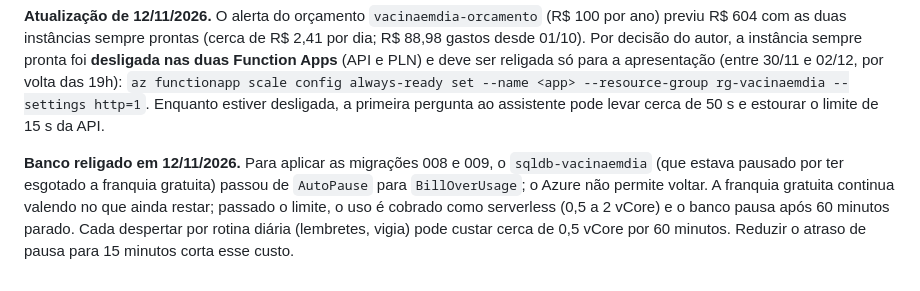
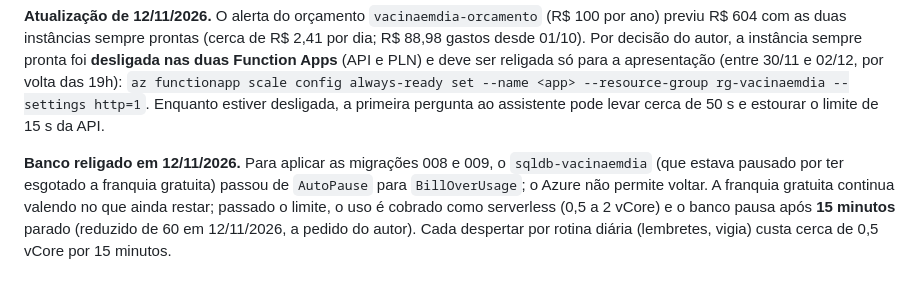
Before and after one commit to edukamoz/vacina-em-dia, a Markdown page: docs/16-custos-azure.md, the part around the change. Drawn GitHub-style.

Commit message:
docs: atraso de pausa do banco reduzido para 15 minutos (#255)

```diff
--- a/docs/16-custos-azure.md
+++ b/docs/16-custos-azure.md
@@ -65,4 +65,4 @@ A API limita a taxa de requisições (resposta 429): espaçar as consultas.
 
 **Atualização de 12/11/2026.** O alerta do orçamento `vacinaemdia-orcamento` (R$ 100 por ano) previu R$ 604 com as duas instâncias sempre prontas (cerca de R$ 2,41 por dia; R$ 88,98 gastos desde 01/10). Por decisão do autor, a instância sempre pronta foi **desligada nas duas Function Apps** (API e PLN) e deve ser religada só para a apresentação (entre 30/11 e 02/12, por volta das 19h): `az functionapp scale config always-ready set --name <app> --resource-group rg-vacinaemdia --settings http=1`. Enquanto estiver desligada, a primeira pergunta ao assistente pode levar cerca de 50 s e estourar o limite de 15 s da API.
 
-**Banco religado em 12/11/2026.** Para aplicar as migrações 008 e 009, o `sqldb-vacinaemdia` (que estava pausado por ter esgotado a franquia gratuita) passou de `AutoPause` para `BillOverUsage`; o Azure não permite voltar. A franquia gratuita continua valendo no que ainda restar; passado o limite, o uso é cobrado como serverless (0,5 a 2 vCore) e o banco pausa após 60 minutos parado. Cada despertar por rotina diária (lembretes, vigia) pode custar cerca de 0,5 vCore por 60 minutos. Reduzir o atraso de pausa para 15 minutos corta esse custo.
+**Banco religado em 12/11/2026.** Para aplicar as migrações 008 e 009, o `sqldb-vacinaemdia` (que estava pausado por ter esgotado a franquia gratuita) passou de `AutoPause` para `BillOverUsage`; o Azure não permite voltar. A franquia gratuita continua valendo no que ainda restar; passado o limite, o uso é cobrado como serverless (0,5 a 2 vCore) e o banco pausa após **15 minutos** parado (reduzido de 60 em 12/11/2026, a pedido do autor). Cada despertar por rotina diária (lembretes, vigia) custa cerca de 0,5 vCore por 15 minutos.
```
